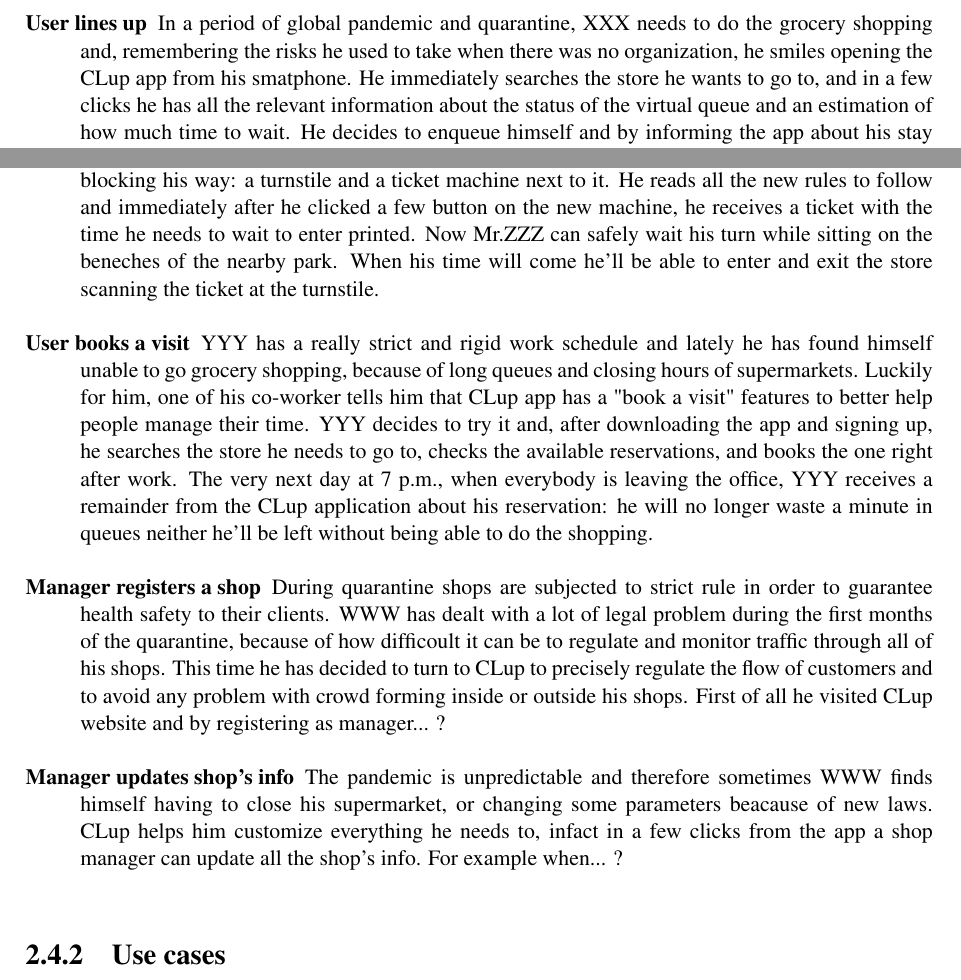
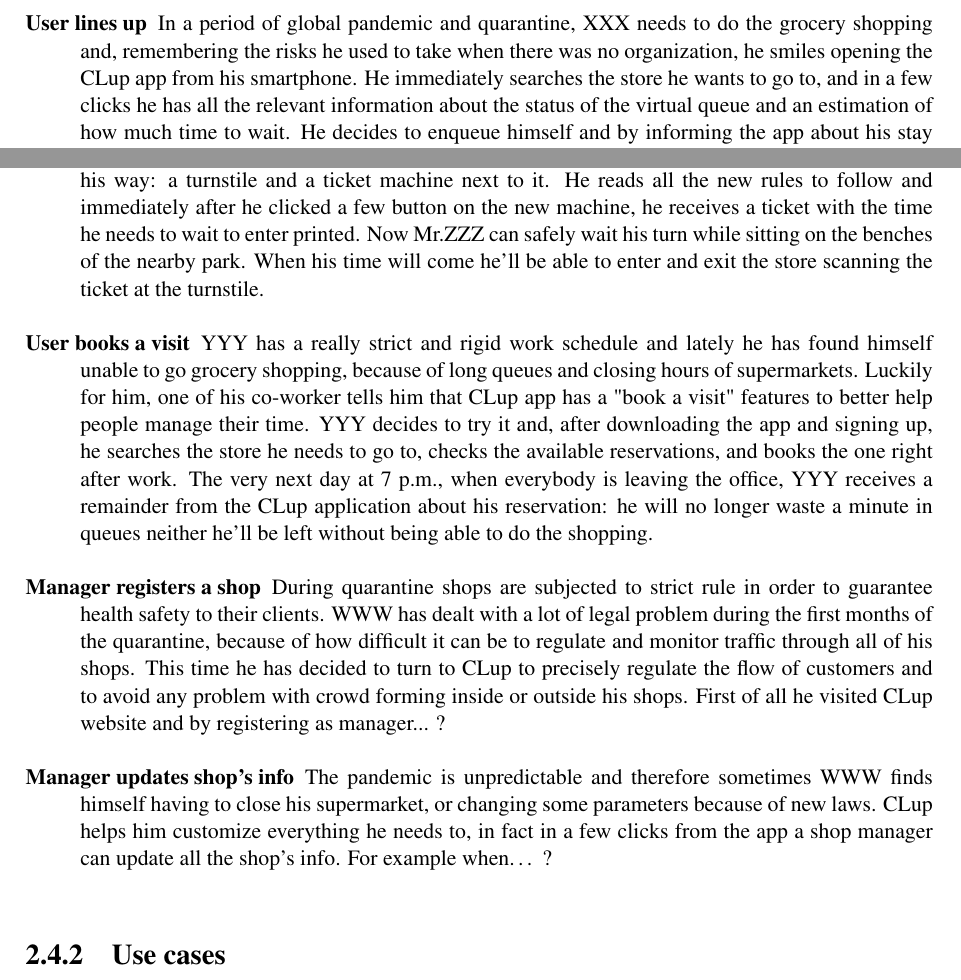
Before and after one commit to LudoLe/CLUP, a LaTeX document (latex/main.tex, which reads latex/Files/2-overalldescription.tex): two parts of page 12 of 21, joined at a grey line, cut so that both start at the same text. Compiled offline with pdfLaTeX; a LaTeX package or settings file that is missing is left out.

Commit message:
typos in the scenarios section RASD

```diff
--- a/latex/Files/2-overalldescription.tex
+++ b/latex/Files/2-overalldescription.tex
@@ -160,19 +160,19 @@
 
 \begin{description}
     \item[User lines up]
-    In a period of global pandemic and quarantine, XXX needs to do the grocery shopping and, remembering the risks he used to take when there was no organization, he smiles opening the CLup app from his smatphone. He immediately searches the store he wants to go to, and in a few clicks he has all the relevant information about the status of the virtual queue and an estimation of how much time to wait. He decides to enqueue himself and by informing the app about his stay at the shop and how he'll reach it, he's ready to confirm and receive his personal QR code. Now it's time for XXX to wait in the comfort of his house, untill, when the time comes, he receives a push(?) notification from the app telling him that it is the right moment to head towards his destination. When he arrives he finds no queue outside the store, and, by simply scanning his QR code, he's able to enter and exit the shop in a safe and controlled environment.
+    In a period of global pandemic and quarantine, XXX needs to do the grocery shopping and, remembering the risks he used to take when there was no organization, he smiles opening the CLup app from his smartphone. He immediately searches the store he wants to go to, and in a few clicks he has all the relevant information about the status of the virtual queue and an estimation of how much time to wait. He decides to enqueue himself and by informing the app about his stay at the shop and how he'll reach it, he's ready to confirm and receive his personal QR code. Now it's time for XXX to wait in the comfort of his house, untill, when the time comes, he receives a push(?) notification from the app telling him that it is the right moment to head towards his destination. When he arrives he finds no queue outside the store, and, by simply scanning his QR code, he's able to enter and exit the shop in a safe and controlled environment.
 
     \item[Customer lines up]
-    As every monday, even this monday Mr. ZZZ goes to the nearby supermarket to gather all he needs for the week. He is used to wait for his turn standing outside in a queue and for someone of his age it's not a simple task. Approaching the entrance of the store he is really surprised noticing that there is no queue, and, rushing inside, he sees a new installation blocking his way: a turnstile and a ticket machine next to it. He reads all the new rules to follow and immediately after he clicked a few button on the new machine, he receives a ticket with the time he needs to wait to enter printed. Now Mr.ZZZ can safely wait his turn while sitting on the beneches of the nearby park. When his time will come he'll be able to enter and exit the store scanning the ticket at the turnstile.
+    As every monday, even this monday Mr. ZZZ goes to the nearby supermarket to gather all he needs for the week. He is used to wait for his turn standing outside in a queue and for someone of his age it's not a simple task. Approaching the entrance of the store he is really surprised noticing that there is no queue, and, rushing inside, he sees a new installation blocking his way: a turnstile and a ticket machine next to it. He reads all the new rules to follow and immediately after he clicked a few button on the new machine, he receives a ticket with the time he needs to wait to enter printed. Now Mr.ZZZ can safely wait his turn while sitting on the benches of the nearby park. When his time will come he'll be able to enter and exit the store scanning the ticket at the turnstile.
 
     \item[User books a visit]
     YYY has a really strict and rigid work schedule and lately he has found himself unable to go grocery shopping, because of long queues and closing hours of supermarkets. Luckily for him, one of his co-worker tells him that CLup app has a "book a visit" features to better help people manage their time. YYY decides to try it and, after downloading the app and signing up, he searches the store he needs to go to, checks the available reservations, and books the one right after work. The very next day at 7 p.m., when everybody is leaving the office, YYY receives a remainder from the CLup application about his reservation: he will no longer waste a minute in queues neither he'll be left without being able to do the shopping.
 
     \item[Manager registers a shop]
-    During quarantine shops are subjected to strict rule in order to guarantee health safety to their clients. WWW has dealt with a lot of legal problem during the first months of the quarantine, because of how difficoult it can be to regulate and monitor traffic through all of his shops. This time he has decided to turn to CLup to precisely regulate the flow of customers and to avoid any problem with crowd forming inside or outside his shops. First of all he visited CLup website and by registering as manager... ?
+    During quarantine shops are subjected to strict rule in order to guarantee health safety to their clients. WWW has dealt with a lot of legal problem during the first months of the quarantine, because of how difficult it can be to regulate and monitor traffic through all of his shops. This time he has decided to turn to CLup to precisely regulate the flow of customers and to avoid any problem with crowd forming inside or outside his shops. First of all he visited CLup website and by registering as manager... ?
 
     \item[Manager updates shop's info]
-    The pandemic is unpredictable and therefore sometimes WWW finds himself having to close his supermarket, or changing some parameters beacause of new laws. CLup helps him customize everything he needs to, infact in a few clicks from the app a shop manager can update all the shop's info. For example when... ?
+    The pandemic is unpredictable and therefore sometimes WWW finds himself having to close his supermarket, or changing some parameters because of new laws. CLup helps him customize everything he needs to, in fact in a few clicks from the app a shop manager can update all the shop's info. For example when… ?
 \end{description}
 
 
```
